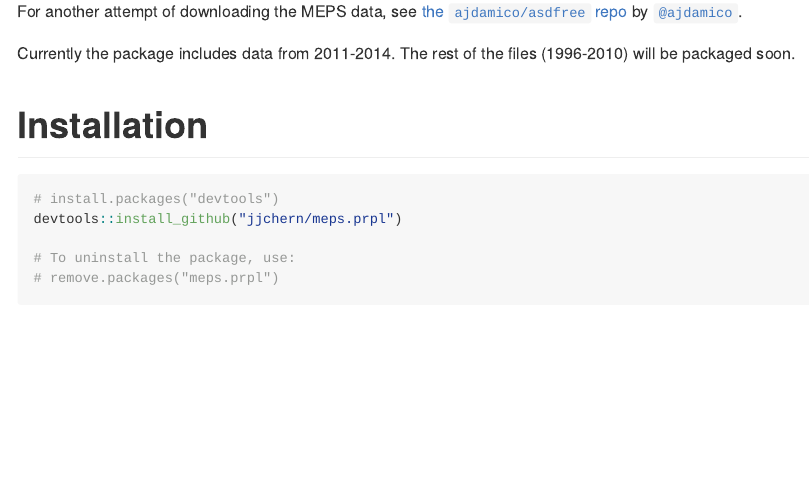
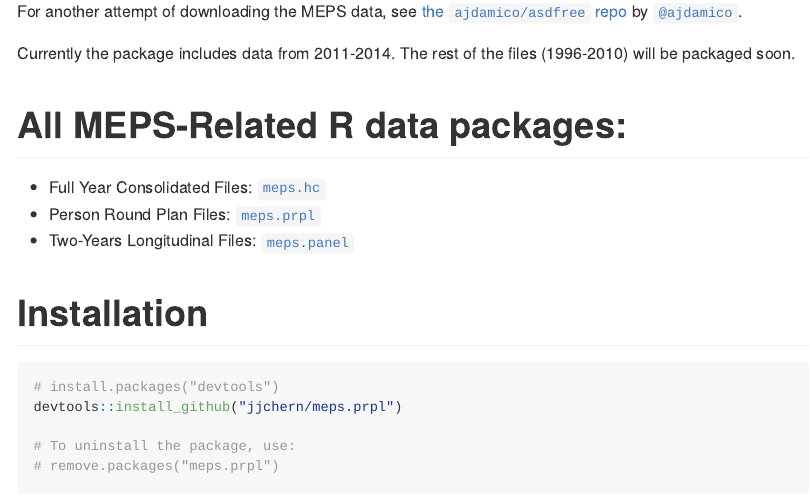
Before and after one commit to jjchern/meps.prpl, an R Markdown document (README.Rmd): the page in a window 1100 px wide, from 250 px down. The pictures show the output file README.md that the author committed with the source, drawn offline in the style of GitHub; badge pictures from the web are left out.

Commit message:
Update readme and site

````diff
--- a/README.Rmd
+++ b/README.Rmd
@@ -30,6 +30,12 @@ For another attempt of downloading the MEPS data, see [the `ajdamico/asdfree` re
 
 Currently the package includes data from 2011-2014. The rest of the files (1996-2010) will be packaged soon.
 
+# All MEPS-Related R data packages:
+
+- Full Year Consolidated Files: [`meps.hc`](https://github.com/jjchern/meps.hc)
+- Person Round Plan Files: [`meps.prpl`](https://github.com/jjchern/meps.prpl)
+- Two-Years Longitudinal Files: [`meps.panel`](https://github.com/jjchern/meps.panel)
+
 # Installation
 
 ```R
````
Also changed, not shown: README.md, 1 other file.
